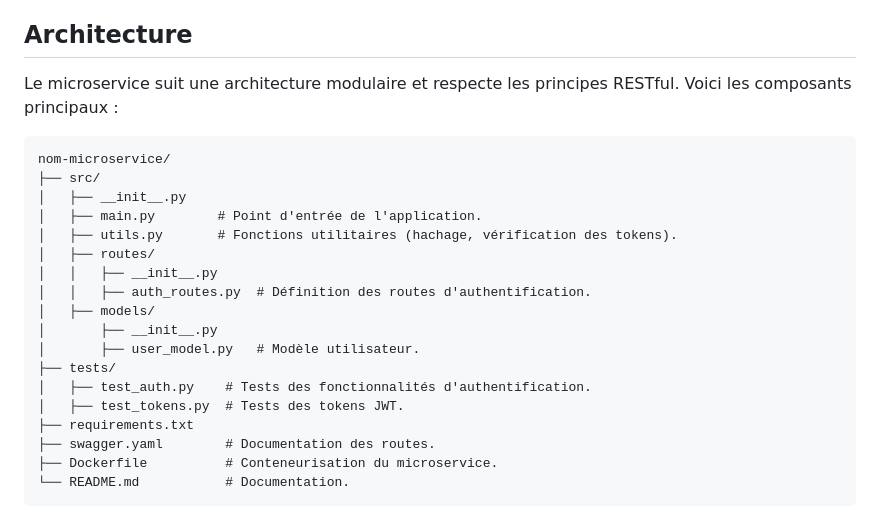
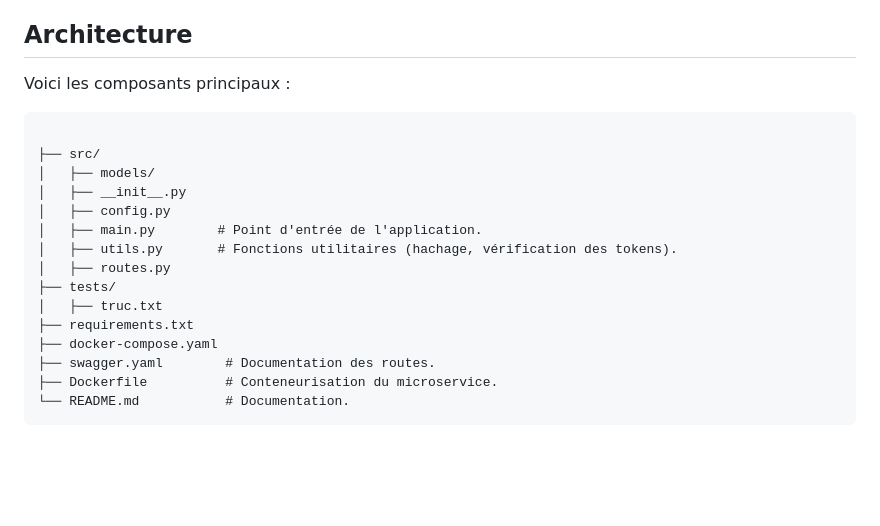
Before and after one commit to JinxYTW/projet_devops-ilia-2024-5, a Markdown page: authentification/README.md, the part around the change. Rendered like a GitHub page; blank space fills up the shorter version.

````diff
--- a/authentification/README.md
+++ b/authentification/README.md
@@ -11,24 +11,21 @@ Ce microservice gère la partie authentification de l'application, incluant la g
 - **Gestion des autorisations** : Vérification des rôles et permissions des utilisateurs pour l'accès à certaines routes.
 
 ## Architecture
-Le microservice suit une architecture modulaire et respecte les principes RESTful. Voici les composants principaux :
+ Voici les composants principaux :
 
 ```
-nom-microservice/
+
 ├── src/
+│   ├── models/
 │   ├── __init__.py
+│   ├── config.py
 │   ├── main.py        # Point d'entrée de l'application.
 │   ├── utils.py       # Fonctions utilitaires (hachage, vérification des tokens).
-│   ├── routes/
-│   │   ├── __init__.py
-│   │   ├── auth_routes.py  # Définition des routes d'authentification.
-│   ├── models/
-│       ├── __init__.py
-│       ├── user_model.py   # Modèle utilisateur.
+│   ├── routes.py
 ├── tests/
-│   ├── test_auth.py    # Tests des fonctionnalités d'authentification.
-│   ├── test_tokens.py  # Tests des tokens JWT.
+│   ├── truc.txt
 ├── requirements.txt
+├── docker-compose.yaml
 ├── swagger.yaml        # Documentation des routes.
 ├── Dockerfile          # Conteneurisation du microservice.
 └── README.md           # Documentation.
````
